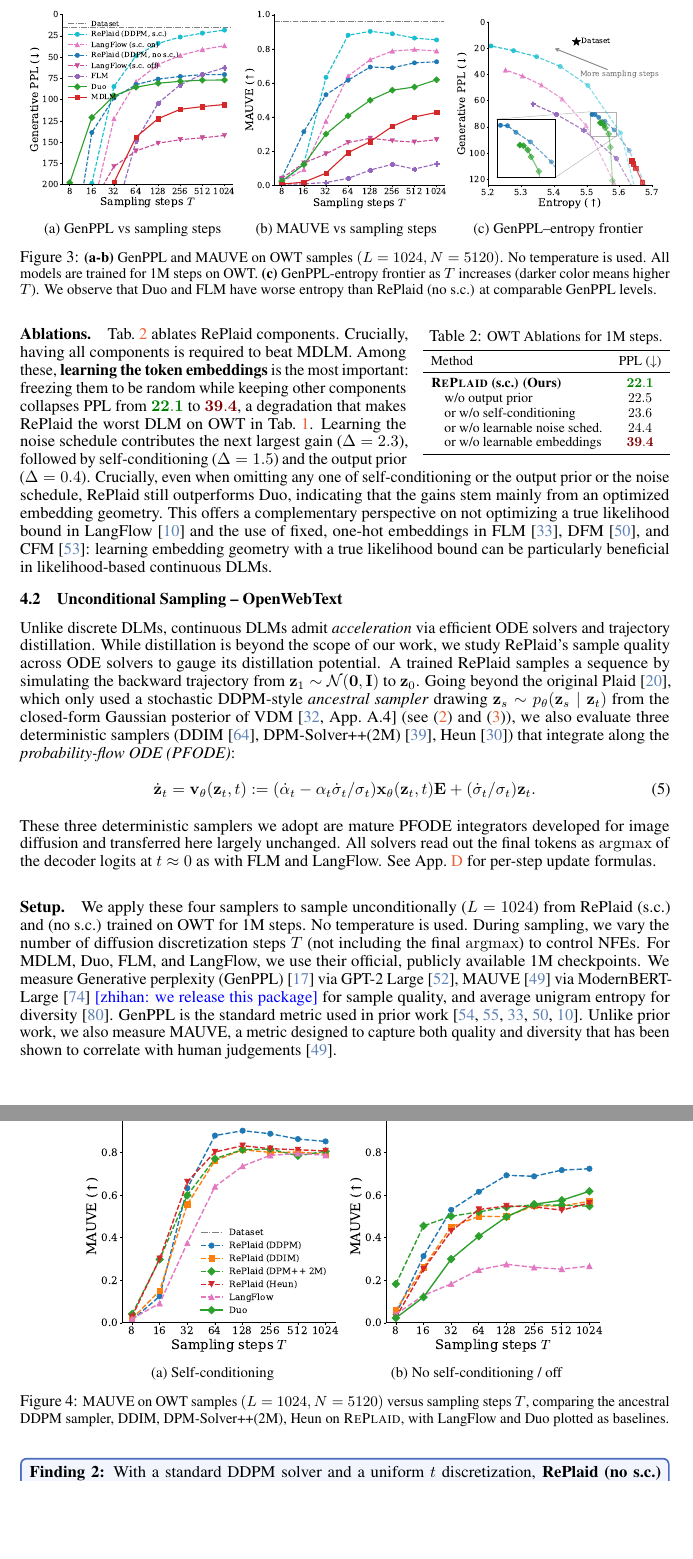
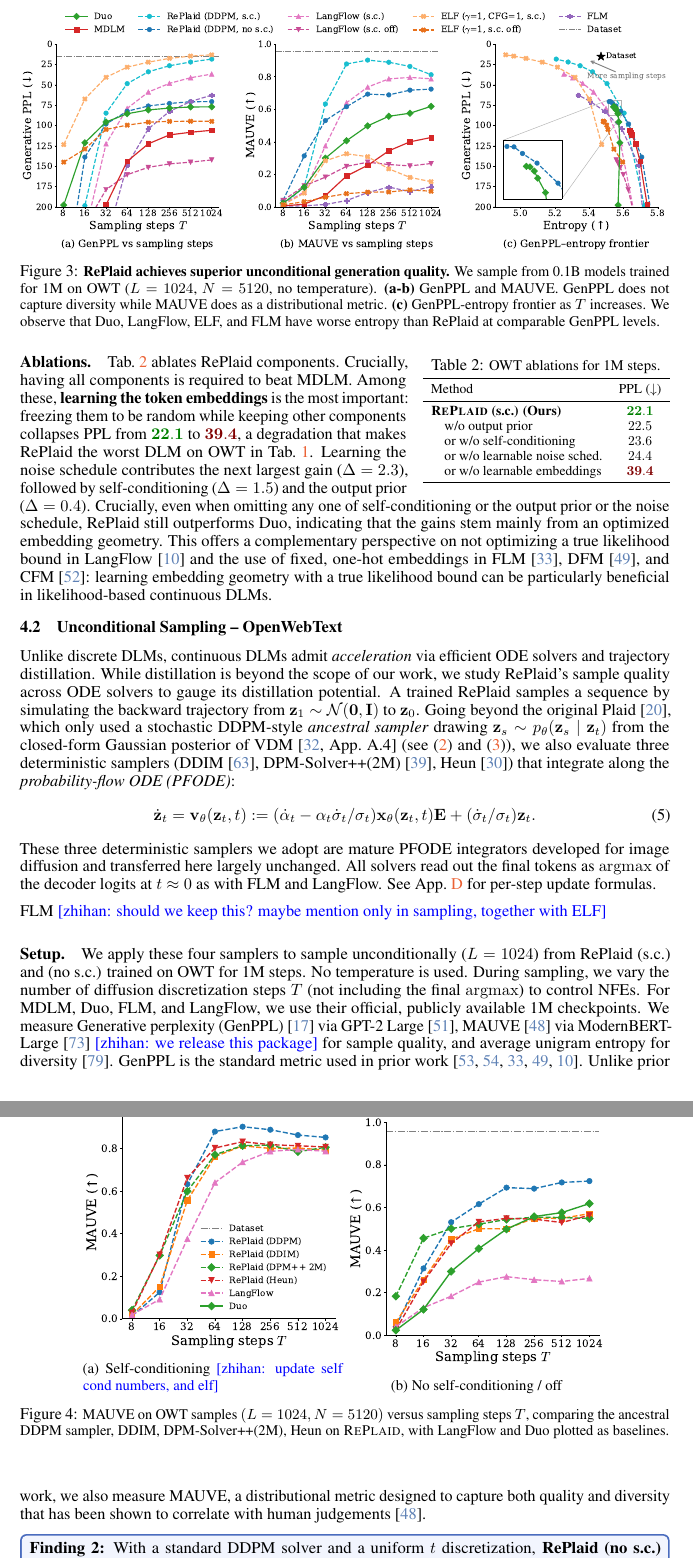
Before and after one commit to zhihanyang2022/CGLM-v1-arxiv-release-, a LaTeX paper (neurips_2026.tex, which reads header.tex): two parts of pages 7 and 8 of 47, joined at a grey line, cut at the place of the change, the shorter picture padded with empty space. Compiled offline with pdfLaTeX.

Commit message:
Updates from Overleaf

```diff
--- a/header.tex
+++ b/header.tex
@@ -304,6 +304,7 @@
 \titlespacing*{\section}{0pt}{0.5\baselineskip}{0.2\baselineskip}
 \titlespacing*{\subsection}{0pt}{0.3\baselineskip}{0.1\baselineskip}
 \titlespacing*{\subsubsection}{0pt}{0.2\baselineskip}{0.1\baselineskip}
+\titlespacing*{\paragraph}{0pt}{1.5ex plus 0.5ex minus 0.2ex}{1em}
 
 \newcommand{\replaidscx}{20}
 \newcommand{\replaidnscx}{27}
--- a/neurips_2026.tex
+++ b/neurips_2026.tex
@@ -870,25 +864,12 @@ The $0.1$B regime is the standard testbed for DLMs where the recent wave of cont
 
 \begin{figure*}[t]
     \centering
-    \begin{subfigure}{0.325\linewidth}
-        \centering
-        \includegraphics[width=\linewidth]{figures/plaid_gen_ppl_vs_T.pdf}
-        \caption{GenPPL vs sampling steps}
-        \label{fig:genppl_vs_t}
-    \end{subfigure}
-    \begin{subfigure}{0.32\linewidth}
-        \centering
-        \includegraphics[width=\linewidth]{figures/plaid_mauve_vs_T.pdf}
-        \caption{MAUVE vs sampling steps}
-        \label{fig:mauve_vs_T}
-    \end{subfigure}
-    \begin{subfigure}{0.32\linewidth}
-        \centering
-        \includegraphics[width=\linewidth]{figures/plaid_gen_ppl_vs_entropy.pdf}
-        \caption{GenPPL--entropy frontier}
-        \label{fig:genppl_vs_entropy}
-    \end{subfigure}
-    \caption{ \small \textbf{(a-b)} GenPPL and MAUVE on OWT samples $(L=1024, N=5120)$. No temperature is used.  All models are trained for 1M steps on OWT. \textbf{(c)} GenPPL-entropy frontier as $T$ increases (darker color means higher $T$). We observe that Duo and FLM have worse entropy than RePlaid (no s.c.) at comparable GenPPL levels.}
+    \begin{subfigure}{0.3\linewidth}\phantomsubcaption\label{fig:sample-quality}\end{subfigure}%
+    \begin{subfigure}{0.3\linewidth}\phantomsubcaption\label{fig:mauve_vs_T}\end{subfigure}\\
+    \begin{subfigure}{0.3\linewidth}\phantomsubcaption\label{fig:genppl_vs_entropy}\end{subfigure}%
+    \includegraphics[width=1.0\linewidth]{figures/plaid_3panel_elf.pdf}
+    \caption{\small \textbf{RePlaid achieves superior unconditional generation quality.} We sample from 0.1B models trained for 1M on OWT ($L = 1024$,
+$N = 5120$, no temperature). \textbf{(a-b)} GenPPL and MAUVE. GenPPL does not capture diversity while MAUVE does as a distributional metric. \textbf{(c)} GenPPL-entropy frontier as $T$ increases. We observe that Duo, LangFlow, ELF, and FLM have worse entropy than RePlaid at comparable GenPPL levels.}
     \label{fig:sample-quality}
     \vspace{-1em}
 \end{figure*}
@@ -910,7 +891,9 @@ All solvers read out the final tokens as $\argmax$ of the decoder logits at $t \
 
 %
 
-\paragraph{Setup.} We apply these four samplers to sample unconditionally ($L=1024$) from RePlaid (s.c.) and (no s.c.) trained on OWT for 1M steps. No temperature is used. During sampling, we vary the number of diffusion discretization steps $T$ (not including the final $\argmax$) to control NFEs. For MDLM, Duo, FLM, and LangFlow, we use their official, publicly available 1M checkpoints. We measure Generative perplexity (GenPPL)~\citep{dieleman2022continuous} via GPT-2 Large~\citep{radford2019language}, MAUVE~\citep{pillutla2021mauve} via ModernBERT-Large~\citep{warner2025smarter} \zhihan{we release this package} for sample quality, and average unigram entropy for diversity~\citep{zheng2024masked}. GenPPL is the standard metric used in prior work~\citep{sahoo2024simple, sahoo2025the, lee2026flow, potaptchik2026discrete, chen2026langflow}. Unlike prior work, we also measure MAUVE, a metric designed to capture both quality and diversity that has been shown to correlate with human judgements~\citep{pillutla2021mauve}.
+FLM \zhihan{should we keep this? maybe mention only in sampling, together with ELF}
+
+\paragraph{Setup.} We apply these four samplers to sample unconditionally ($L=1024$) from RePlaid (s.c.) and (no s.c.) trained on OWT for 1M steps. No temperature is used. During sampling, we vary the number of diffusion discretization steps $T$ (not including the final $\argmax$) to control NFEs. For MDLM, Duo, FLM, and LangFlow, we use their official, publicly available 1M checkpoints. We measure Generative perplexity (GenPPL)~\citep{dieleman2022continuous} via GPT-2 Large~\citep{radford2019language}, MAUVE~\citep{pillutla2021mauve} via ModernBERT-Large~\citep{warner2025smarter} \zhihan{we release this package} for sample quality, and average unigram entropy for diversity~\citep{zheng2024masked}. GenPPL is the standard metric used in prior work~\citep{sahoo2024simple, sahoo2025the, lee2026flow, potaptchik2026discrete, chen2026langflow}. Unlike prior work, we also measure MAUVE, a distributional metric designed to capture both quality and diversity that has been shown to correlate with human judgements~\citep{pillutla2021mauve}.
 
 %
 
@@ -979,7 +962,7 @@ On MAUVE (\cref{fig:mauve_vs_T}), the conclusion holds similarly, except that (\
     \begin{subfigure}{0.4\linewidth}
         \centering
         \includegraphics[width=\linewidth]{figures/plaid_mauve_vs_T_samplers_sc.pdf}
-        \caption{Self-conditioning}
+        \caption{Self-conditioning \zhihan{update self cond numbers, and elf}}
         \label{fig:mauve_vs_T_2nd_sc}
     \end{subfigure}
     \begin{subfigure}{0.4\linewidth}
```
Also changed, not shown: main.bib (+2 -1 lines), figures/pfode_temp_panel_k3.pdf (added), figures/plaid_3panel_elf.pdf (added), neurips_2026.tex (33 more changed lines).
